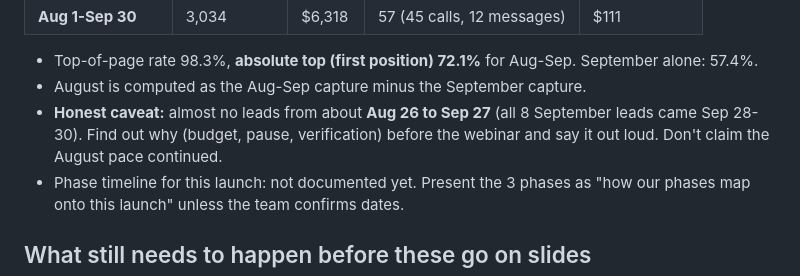
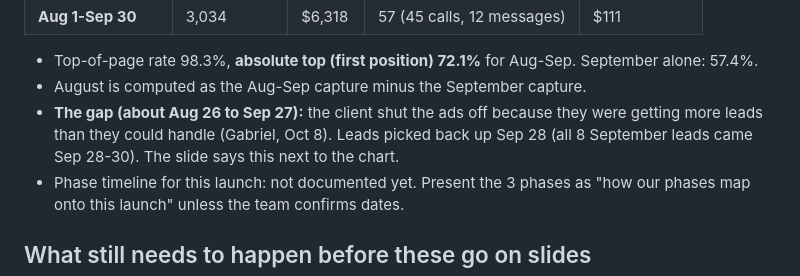
Before and after one commit to gs768/my-project, a Markdown page: webinar/12-CASE-STUDIES.md, the part around the change. GitHub-like rendering.

Commit message:
MBJ case study: explain the late-August pause (too many leads)
Co-Authored-By: Claude Opus 5.5 <noreply@anthropic.com>
Claude-Session: https://claude.ai/code/session_014bM7sV5qYgxVLuD84Wd3rX

```diff
--- a/webinar/12-CASE-STUDIES.md
+++ b/webinar/12-CASE-STUDIES.md
@@ -60,7 +60,7 @@ Profile: **MBJ Nursing Home Abuse & Medical Malpractice Lawyers Columbia**, 1619
 
 - Top-of-page rate 98.3%, **absolute top (first position) 72.1%** for Aug-Sep. September alone: 57.4%.
 - August is computed as the Aug-Sep capture minus the September capture.
-- **Honest caveat:** almost no leads from about **Aug 26 to Sep 27** (all 8 September leads came Sep 28-30). Find out why (budget, pause, verification) before the webinar and say it out loud. Don't claim the August pace continued.
+- **The gap (about Aug 26 to Sep 27):** the client shut the ads off because they were getting more leads than they could handle (Gabriel, Oct 8). Leads picked back up Sep 28 (all 8 September leads came Sep 28-30). The slide says this next to the chart.
 - Phase timeline for this launch: not documented yet. Present the 3 phases as "how our phases map onto this launch" unless the team confirms dates.
 
 ## What still needs to happen before these go on slides
```
Also changed, not shown: webinar/25-WEBINAR-REVIEW-PACKET.md (+1 -1 lines).
